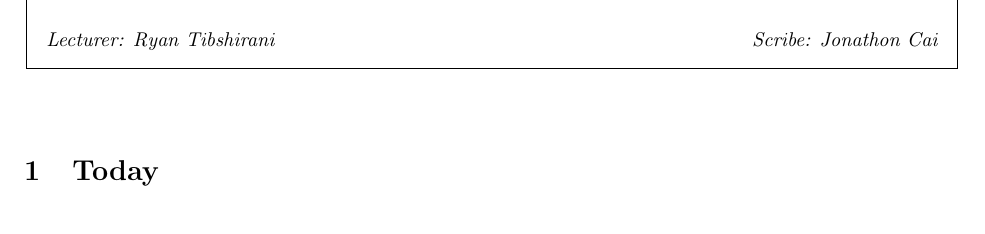
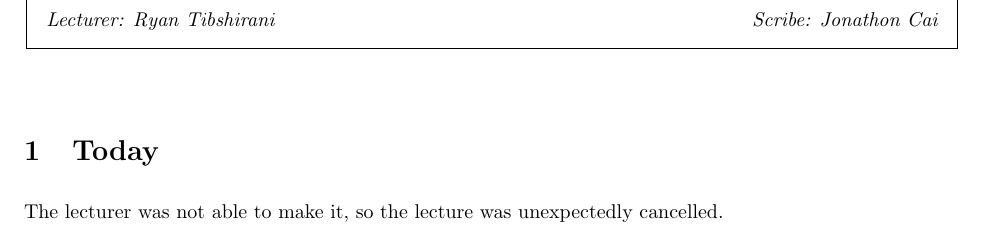
Before and after one commit to kmeelu/yaleml, a LaTeX document (lec4/lec4.tex): part of the page, cut so that both start at the same text. Compiled offline with pdfLaTeX.

Commit message:
lec4 cancelled

```diff
--- a/lec4/lec4.tex
+++ b/lec4/lec4.tex
@@ -91,4 +91,6 @@
 
 \section{Today}
 
+The lecturer was not able to make it, so the lecture was unexpectedly cancelled.
+
 \end{document}
```
Also changed, not shown: lec3/lec3.pdf, lec4/lec4.pdf.
